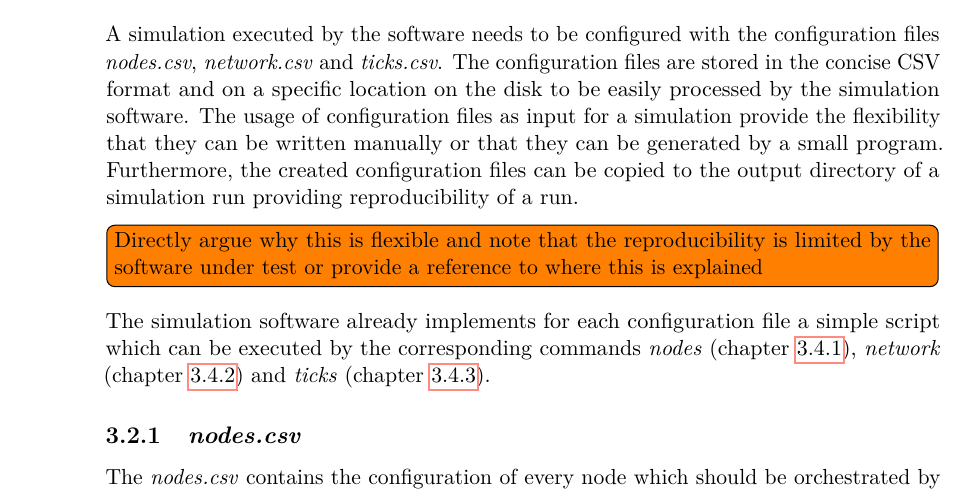
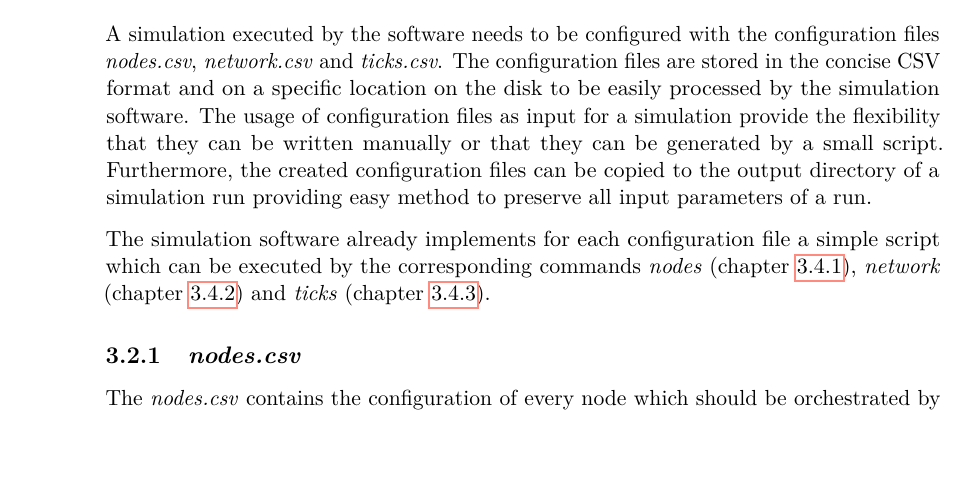
Before and after one commit to simonmulser/master-thesis, a LaTeX thesis (thesis/thesis.tex, which reads thesis/chapters/simulation_software.tex): part of page 26 of 79 before the commit and part of page 26 of 77 after it, cut so that both start at the same text, the shorter picture padded with empty space. Compiled offline with pdfLaTeX.

Commit message:
use preserve instead of reproducibility

```diff
--- a/thesis/chapters/simulation_software.tex
+++ b/thesis/chapters/simulation_software.tex
@@ -23,10 +23,8 @@ In that case, the temporal succession of the block events is disturbed resulting
 
 A simulation executed by the software needs to be configured with the configuration files \textit{nodes.csv}, \textit{network.csv} and \textit{ticks.csv}.
 The configuration files are stored in the concise CSV format and on a specific location on the disk to be easily processed by the simulation software.
-The usage of configuration files as input for a simulation provide the flexibility that they can be written manually or that they can be generated by a small program.
-Furthermore, the created configuration files can be copied to the output directory of a simulation run providing reproducibility of a run.
-
-\todo[inline]{Directly argue why this is flexible and note that the reproducibility is limited by the software under test or provide a reference to where this is explained}
+The usage of configuration files as input for a simulation provide the flexibility that they can be written manually or that they can be generated by a small script.
+Furthermore, the created configuration files can be copied to the output directory of a simulation run providing easy method to preserve all input parameters of a run.
 
 The simulation software already implements for each configuration file a simple script which can be executed by the corresponding commands \textit{nodes} (chapter \ref{chap:nodes_command}), \textit{network} (chapter \ref{chap:network_command}) and \textit{ticks} (chapter \ref{chap:ticks_command}).
 
```
